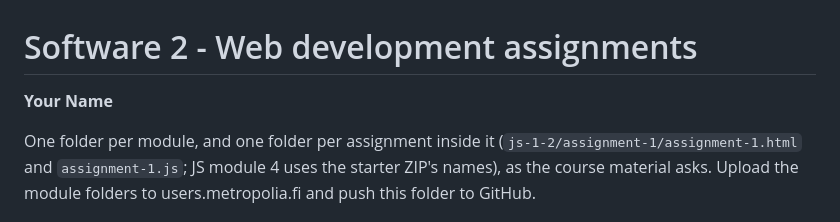
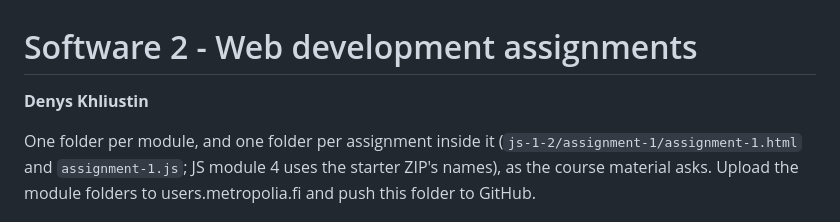
Before and after one commit to jelmercer-dev/software2, a Markdown page: webdev-assignments/readme.md, the part around the change. Drawn GitHub-style.

Commit message:
added y name

```diff
--- a/webdev-assignments/readme.md
+++ b/webdev-assignments/readme.md
@@ -1,6 +1,6 @@
 # Software 2 - Web development assignments
 
-**Your Name**
+**Denys Khliustin**
 
 One folder per module, and one folder per assignment inside it (`js-1-2/assignment-1/assignment-1.html` and `assignment-1.js`; JS module 4 uses the starter ZIP's names),
 as the course material asks. Upload the module folders to users.metropolia.fi and push this folder to GitHub.
```
